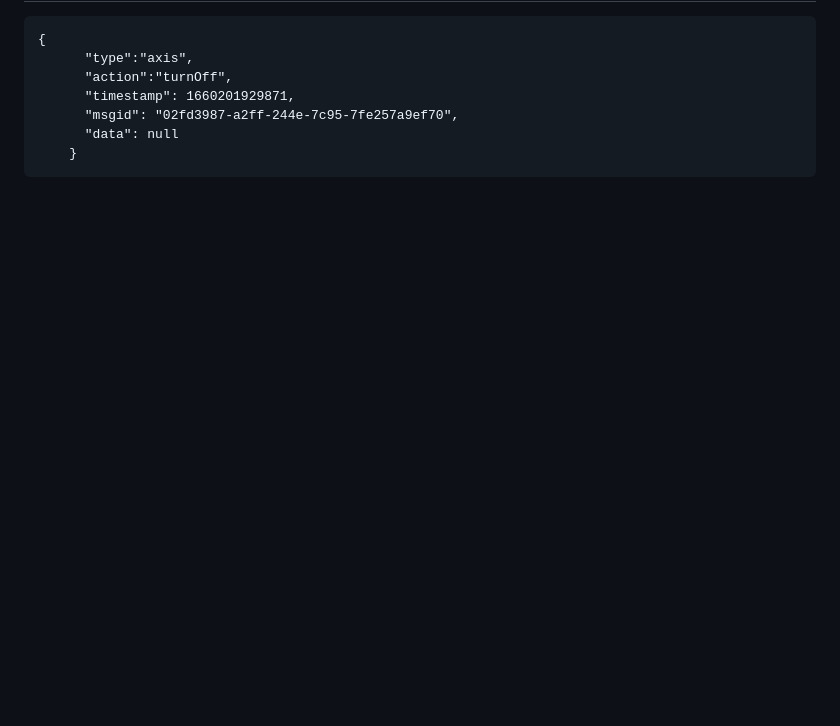
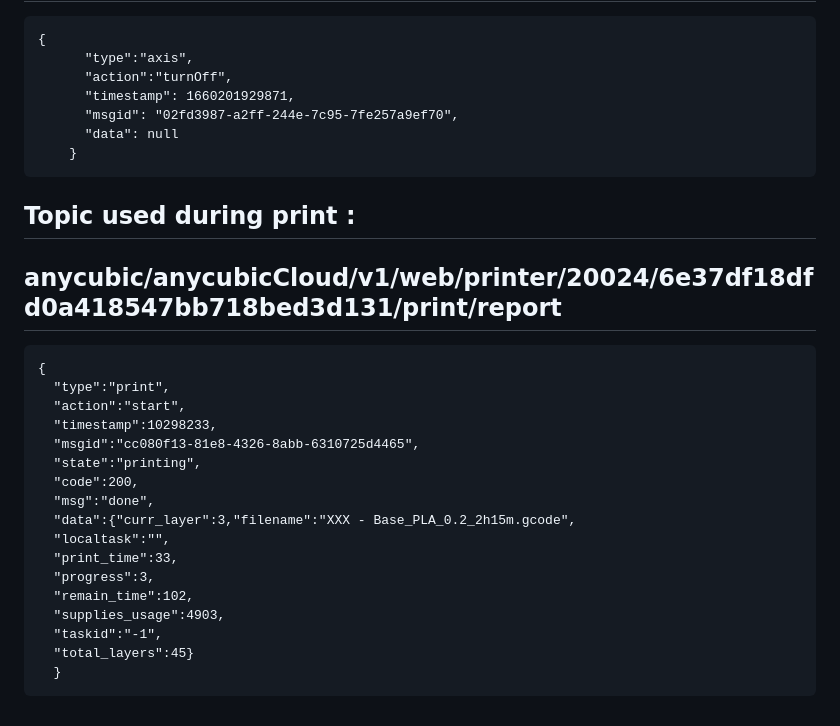
Before and after one commit to systemik/Kobra3-Firmware, a Markdown page: mqtt/README.md, the part around the change. Rendered like a GitHub page; blank space fills up the shorter version.

````diff
--- a/mqtt/README.md
+++ b/mqtt/README.md
@@ -178,3 +178,25 @@ Here are few topic and what needs to be posted to them to execute an action:
       "data": null
     }
 ```
+## Topic used during print :
+
+## anycubic/anycubicCloud/v1/web/printer/20024/6e37df18dfd0a418547bb718bed3d131/print/report
+```
+{
+  "type":"print",
+  "action":"start",
+  "timestamp":10298233,
+  "msgid":"cc080f13-81e8-4326-8abb-6310725d4465",
+  "state":"printing",
+  "code":200,
+  "msg":"done",
+  "data":{"curr_layer":3,"filename":"XXX - Base_PLA_0.2_2h15m.gcode",
+  "localtask":"",
+  "print_time":33,
+  "progress":3,
+  "remain_time":102,
+  "supplies_usage":4903,
+  "taskid":"-1",
+  "total_layers":45}
+  }
+```
````
Also changed, not shown: Disaster Revovery/README.md (+3 -0 lines), Disaster Revovery/failure.jpg (added), 1 other file.
